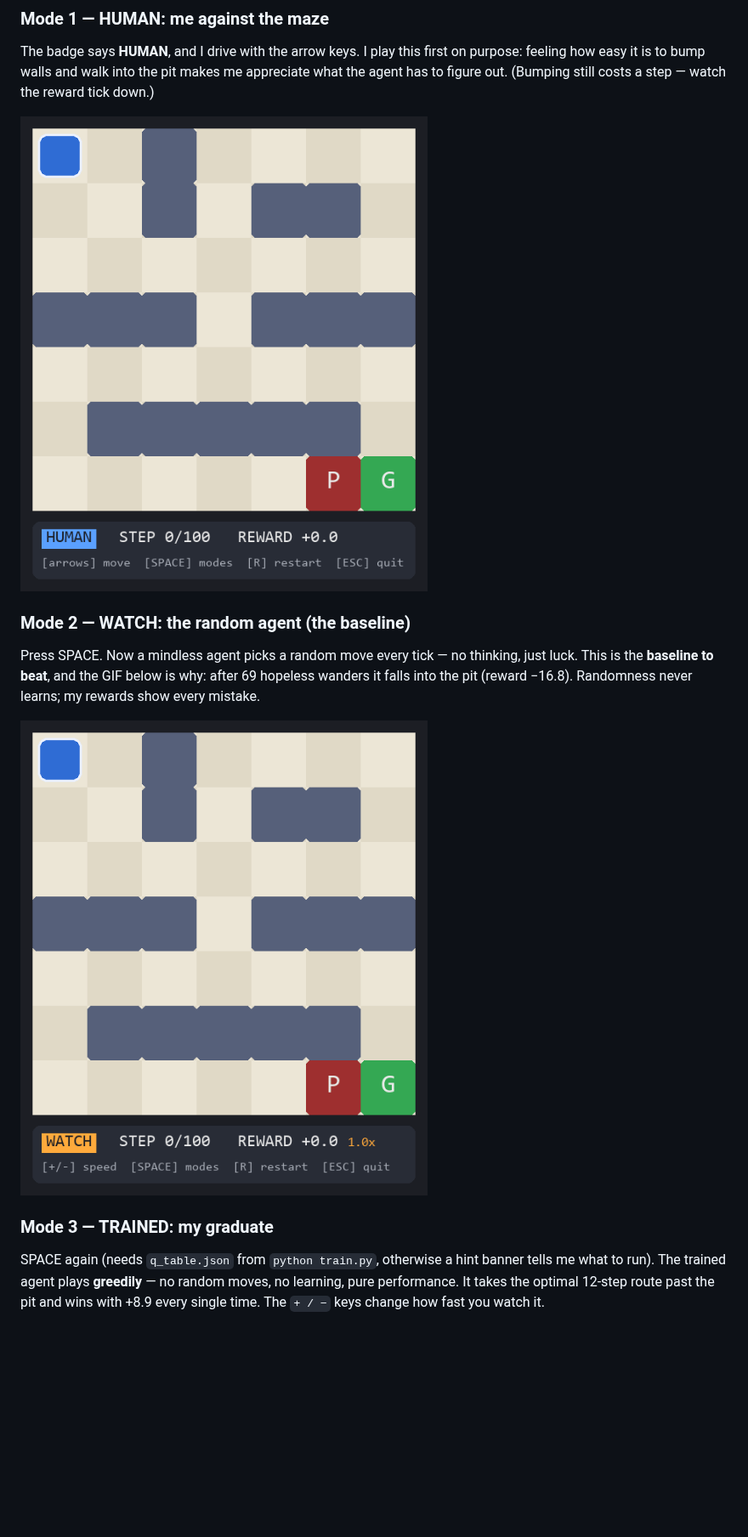
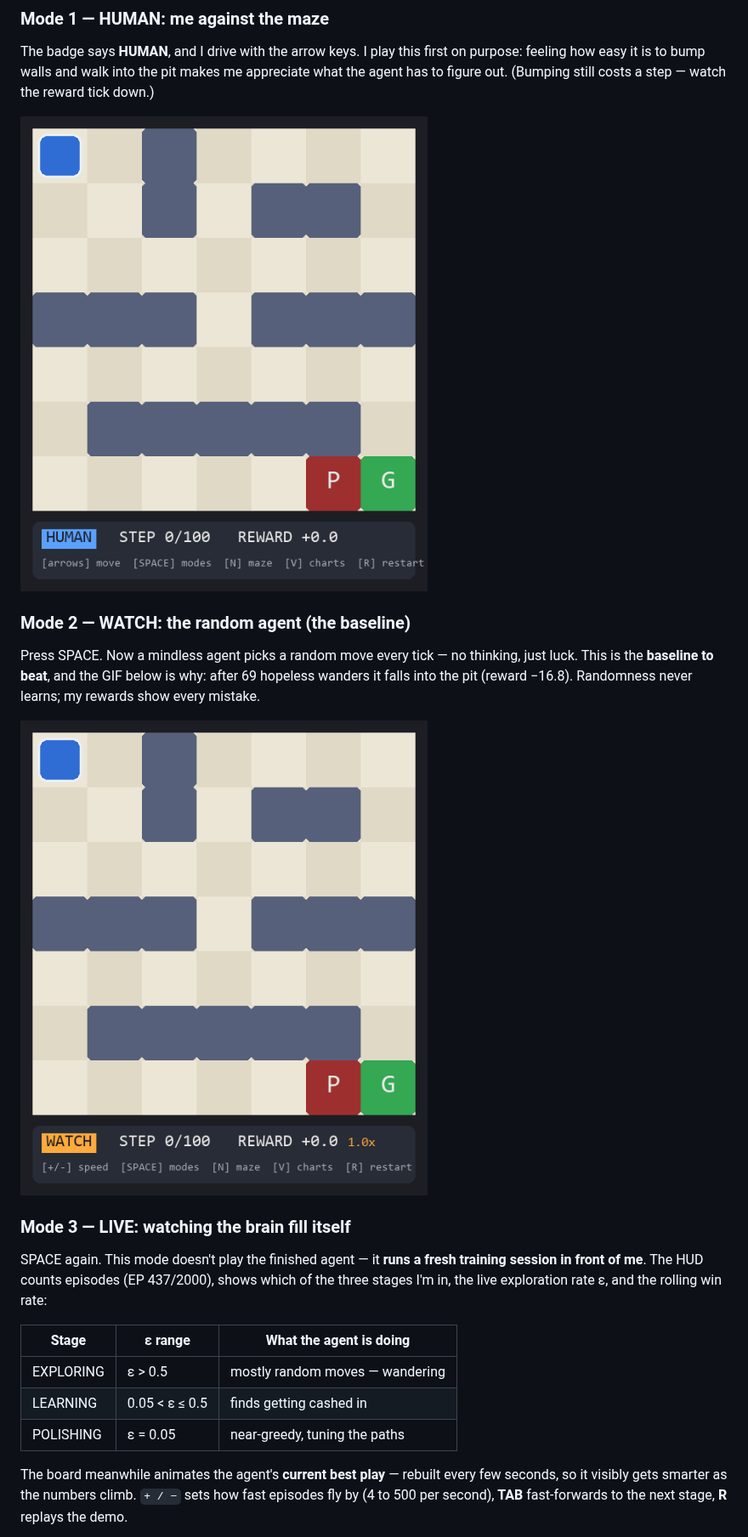
Before and after one commit to RidaDarrai/Reinforcement-Learning-fundamentals, a Markdown page: README.md, the part around one of its changes. Shown at 85% size. Rendered like a GitHub page; pictures changed too: 01-gridworld-maze/screenshots/human.gif, 01-gridworld-maze/screenshots/watch.gif; blank space fills up the shorter version.

Commit message:
Add random mazes, LIVE mode, and auto-training safety net (step 6)

```diff
--- a/README.md
+++ b/README.md
@@ -203,10 +222,21 @@ below is why: after 69 hopeless wanders it falls into the pit (reward
 
 ![Random agent wanders 69 steps and falls into the pit](01-gridworld-maze/screenshots/watch.gif)
 
-### Mode 3 — TRAINED: my graduate
+### Mode 3 — LIVE: watching the brain fill itself
 
-SPACE again (needs `q_table.json` from `python train.py`, otherwise a
-hint banner tells me what to run). The trained agent plays **greedily**
-— no random moves, no learning, pure performance. It takes the optimal
-12-step route past the pit and wins with +8.9 every single time. The
-`+ / −` keys change how fast you watch it.
+SPACE again. This mode doesn't play the finished agent — it **runs a
+fresh training session in front of me**. The HUD counts episodes
+(EP 437/2000), shows which of the three stages I'm in, the live
+exploration rate ε, and the rolling win rate:
+
+| Stage        | ε range        | What the agent is doing          |
+|--------------|----------------|----------------------------------|
+| EXPLORING    | ε > 0.5        | mostly random moves — wandering  |
+| LEARNING     | 0.05 < ε ≤ 0.5 | finds getting cashed in          |
+| POLISHING    | ε = 0.05       | near-greedy, tuning the paths    |
+
+The board meanwhile animates the agent's **current best play** —
+rebuilt every few seconds, so it visibly gets smarter as the numbers
+climb. `+ / −` sets how fast episodes fly by (4 to 500 per second),
+**TAB** fast-forwards to the next stage, **R** replays the demo.
+
```
Also changed, not shown: other parts of README.md (+52 -13 lines), 01-gridworld-maze/screenshots/trained.gif, 11 other files.
